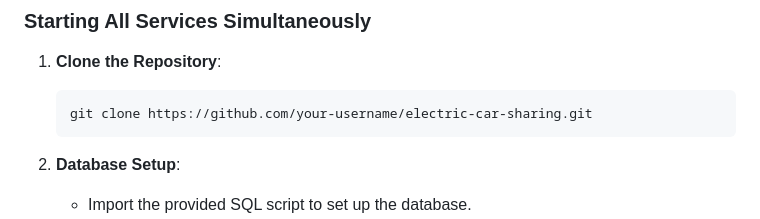
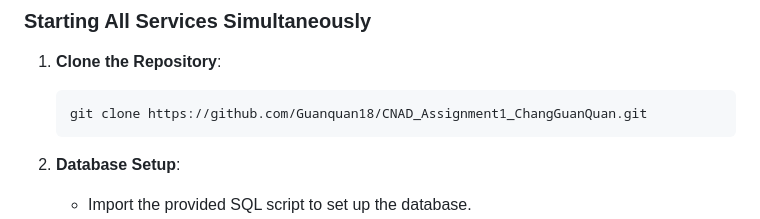
Before and after one commit to Guanquan18/CNAD_Assignment1_ChangGuanQuan, a Markdown page: README.md, the part around the change. GitHub-like rendering.

````diff
--- a/README.md
+++ b/README.md
@@ -553,7 +553,7 @@ Request Body:
 
 1. **Clone the Repository**:
    ```bash
-   git clone https://github.com/your-username/electric-car-sharing.git
+   git clone https://github.com/Guanquan18/CNAD_Assignment1_ChangGuanQuan.git
    ```
 
 2. **Database Setup**:
````
